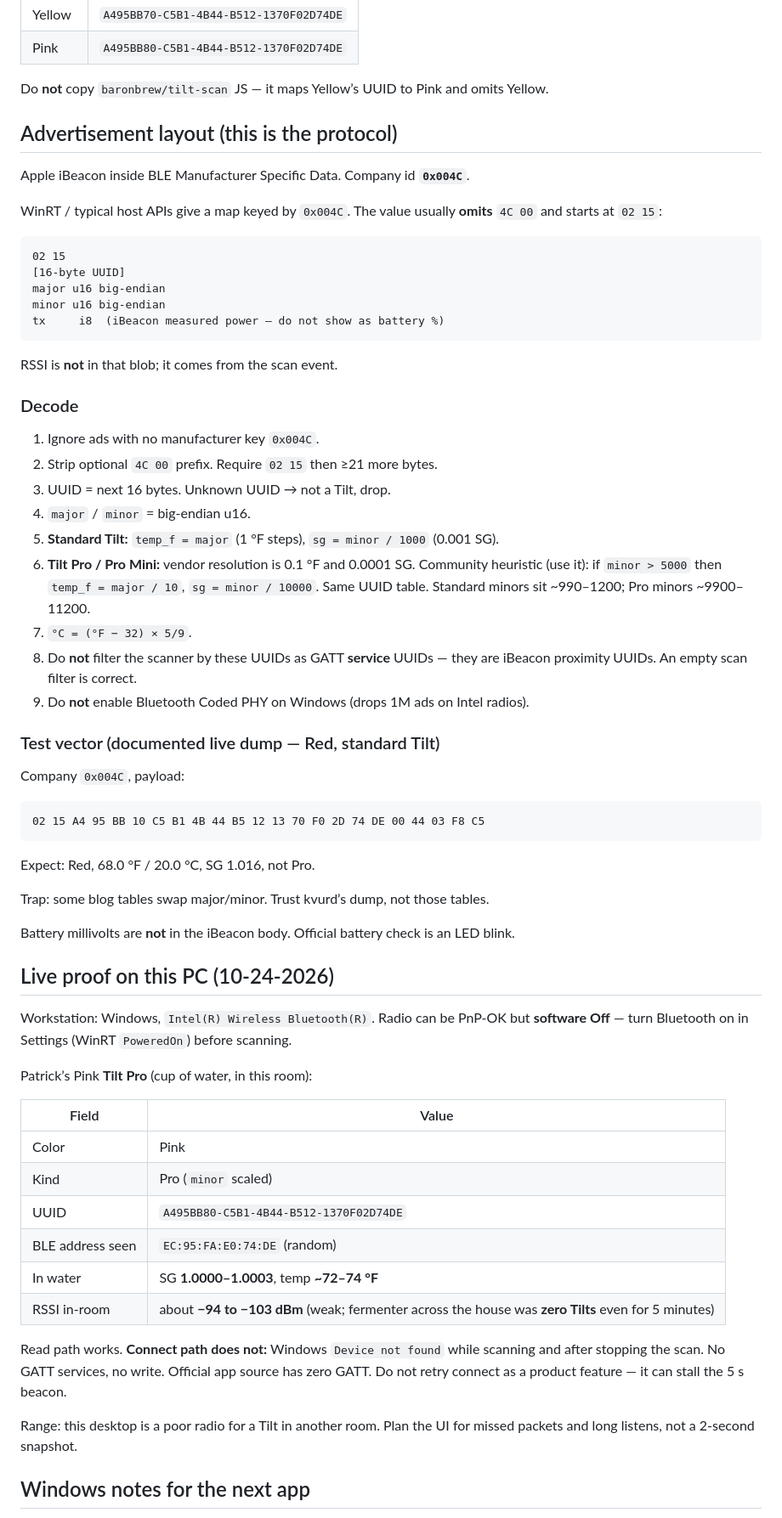
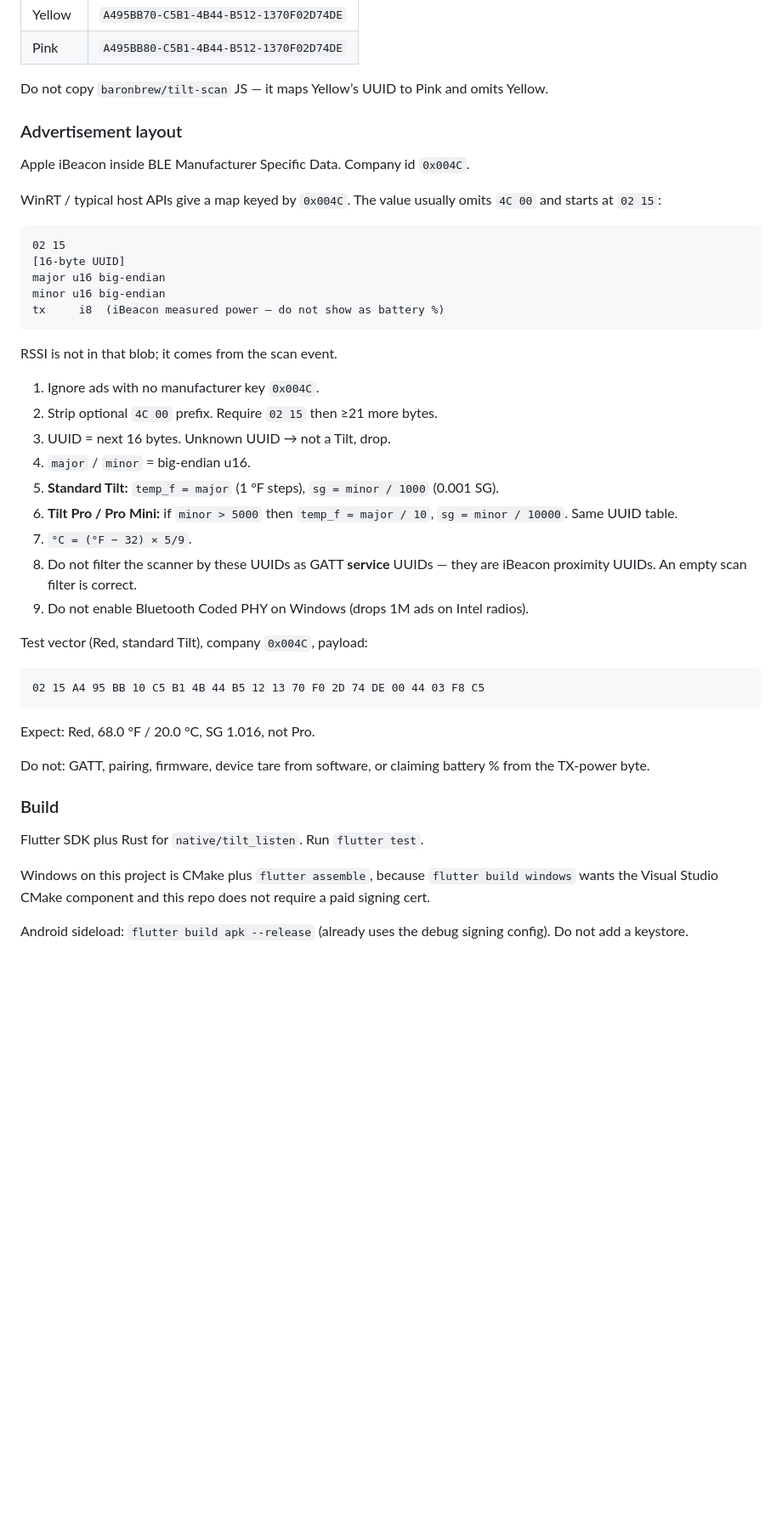
Before and after one commit to NotGovernor/TiltaWort, a Markdown page: README.md, the part around one of its changes. Shown at 85% size. Drawn GitHub-style; blank space fills up the shorter version.

````diff
--- a/README.md
+++ b/README.md
@@ -33,13 +55,13 @@ Same eight UUIDs for Tilt, Tilt Pro, and Tilt Pro Mini. Color is not a separate
 | Yellow | `A495BB70-C5B1-4B44-B512-1370F02D74DE` |
 | Pink   | `A495BB80-C5B1-4B44-B512-1370F02D74DE` |
 
-Do **not** copy `baronbrew/tilt-scan` JS — it maps Yellow’s UUID to Pink and omits Yellow.
+Do not copy `baronbrew/tilt-scan` JS — it maps Yellow’s UUID to Pink and omits Yellow.
 
-## Advertisement layout (this is the protocol)
+### Advertisement layout
 
-Apple iBeacon inside BLE Manufacturer Specific Data. Company id **`0x004C`**.
+Apple iBeacon inside BLE Manufacturer Specific Data. Company id `0x004C`.
 
-WinRT / typical host APIs give a map keyed by `0x004C`. The value usually **omits** `4C 00` and starts at `02 15`:
+WinRT / typical host APIs give a map keyed by `0x004C`. The value usually omits `4C 00` and starts at `02 15`:
 
 ```
 02 15
@@ -49,23 +71,19 @@ minor u16 big-endian
 tx     i8  (iBeacon measured power — do not show as battery %)
 ```
 
-RSSI is **not** in that blob; it comes from the scan event.
-
-### Decode
+RSSI is not in that blob; it comes from the scan event.
 
 1. Ignore ads with no manufacturer key `0x004C`.
 2. Strip optional `4C 00` prefix. Require `02 15` then ≥21 more bytes.
 3. UUID = next 16 bytes. Unknown UUID → not a Tilt, drop.
 4. `major` / `minor` = big-endian u16.
 5. **Standard Tilt:** `temp_f = major` (1 °F steps), `sg = minor / 1000` (0.001 SG).
-6. **Tilt Pro / Pro Mini:** vendor resolution is 0.1 °F and 0.0001 SG. Community heuristic (use it): if `minor > 5000` then `temp_f = major / 10`, `sg = minor / 10000`. Same UUID table. Standard minors sit ~990–1200; Pro minors ~9900–11200.
+6. **Tilt Pro / Pro Mini:** if `minor > 5000` then `temp_f = major / 10`, `sg = minor / 10000`. Same UUID table.
 7. `°C = (°F − 32) × 5/9`.
-8. Do **not** filter the scanner by these UUIDs as GATT **service** UUIDs — they are iBeacon proximity UUIDs. An empty scan filter is correct.
-9. Do **not** enable Bluetooth Coded PHY on Windows (drops 1M ads on Intel radios).
+8. Do not filter the scanner by these UUIDs as GATT **service** UUIDs — they are iBeacon proximity UUIDs. An empty scan filter is correct.
+9. Do not enable Bluetooth Coded PHY on Windows (drops 1M ads on Intel radios).
 
-### Test vector (documented live dump — Red, standard Tilt)
-
-Company `0x004C`, payload:
+Test vector (Red, standard Tilt), company `0x004C`, payload:
 
 ```
 02 15 A4 95 BB 10 C5 B1 4B 44 B5 12 13 70 F0 2D 74 DE 00 44 03 F8 C5
@@ -73,28 +91,13 @@ Company `0x004C`, payload:
 
 Expect: Red, 68.0 °F / 20.0 °C, SG 1.016, not Pro.
 
-Trap: some blog tables swap major/minor. Trust kvurd’s dump, not those tables.
+Do not: GATT, pairing, firmware, device tare from software, or claiming battery % from the TX-power byte.
 
-Battery millivolts are **not** in the iBeacon body. Official battery check is an LED blink.
+### Build
 
-## Live proof on this PC (10-24-2026)
+Flutter SDK plus Rust for `native/tilt_listen`. Run `flutter test`.
 
-Workstation: Windows, `Intel(R) Wireless Bluetooth(R)`. Radio can be PnP-OK but **software Off** — turn Bluetooth on in Settings (WinRT `PoweredOn`) before scanning.
+Windows on this project is CMake plus `flutter assemble`, because `flutter build windows` wants the Visual Studio CMake component and this repo does not require a paid signing cert.
 
-Patrick’s Pink **Tilt Pro** (cup of water, in this room):
+Android sideload: `flutter build apk --release` (already uses the debug signing config). Do not add a keystore.
 
-| Field | Value |
-|-------|--------|
-| Color | Pink |
-| Kind  | Pro (`minor` scaled) |
-| UUID  | `A495BB80-C5B1-4B44-B512-1370F02D74DE` |
-| BLE address seen | `EC:95:FA:E0:74:DE` (random) |
-| In water | SG **1.0000–1.0003**, temp **~72–74 °F** |
-| RSSI in-room | about **−94 to −103 dBm** (weak; fermenter across the house was **zero Tilts** even for 5 minutes) |
-
-Read path works. **Connect path does not:** Windows `Device not found` while scanning and after stopping the scan. No GATT services, no write. Official app source has zero GATT. Do not retry connect as a product feature — it can stall the 5 s beacon.
-
-Range: this desktop is a poor radio for a Tilt in another room. Plan the UI for missed packets and long listens, not a 2-second snapshot.
-
-## Windows notes for the next app
-
````
Also changed, not shown: other parts of README.md (+32 -29 lines), docs/screenshots/android-home.png (added), docs/screenshots/windows-home.png (added), 2 other files.
